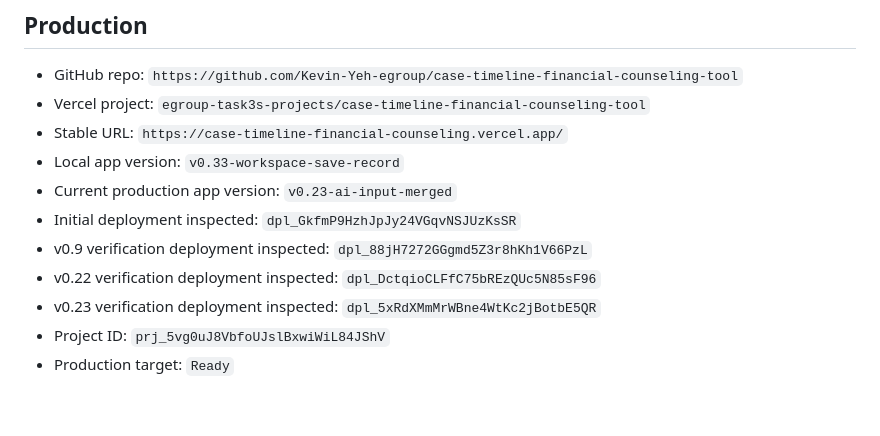
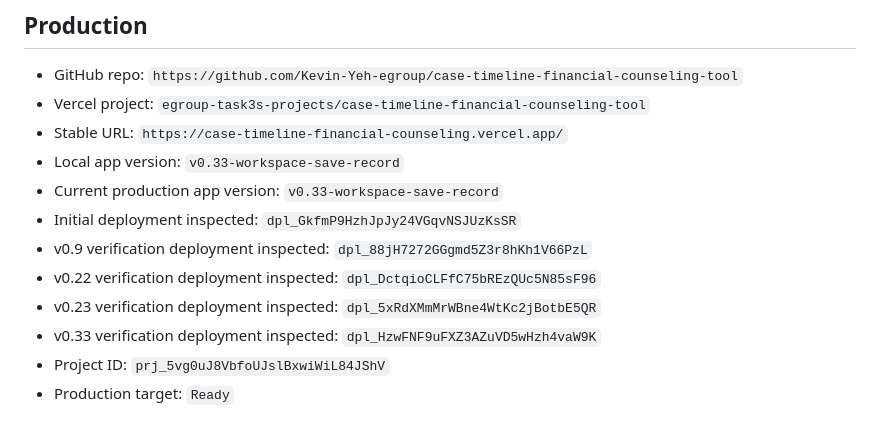
Before and after one commit to Kevin-Yeh-egroup/case-timeline-financial-counseling-tool, a Markdown page: PUBLICATION_CHECKLIST.md, the part around the change. Rendered like a GitHub page.

```diff
--- a/PUBLICATION_CHECKLIST.md
+++ b/PUBLICATION_CHECKLIST.md
@@ -112,10 +112,11 @@
 - Vercel project: `egroup-task3s-projects/case-timeline-financial-counseling-tool`
 - Stable URL: `https://case-timeline-financial-counseling.vercel.app/`
 - Local app version: `v0.33-workspace-save-record`
-- Current production app version: `v0.23-ai-input-merged`
+- Current production app version: `v0.33-workspace-save-record`
 - Initial deployment inspected: `dpl_GkfmP9HzhJpJy24VGqvNSJUzKsSR`
 - v0.9 verification deployment inspected: `dpl_88jH7272GGgmd5Z3r8hKh1V66PzL`
 - v0.22 verification deployment inspected: `dpl_DctqioCLFfC75bREzQUc5N85sF96`
 - v0.23 verification deployment inspected: `dpl_5xRdXMmMrWBne4WtKc2jBotbE5QR`
+- v0.33 verification deployment inspected: `dpl_HzwFNF9uFXZ3AZuVD5wHzh4vaW9K`
 - Project ID: `prj_5vg0uJ8VbfoUJslBxwiWiL84JShV`
 - Production target: `Ready`
```
Also changed, not shown: PRODUCTION_LOG.md (+8 -1 lines).
